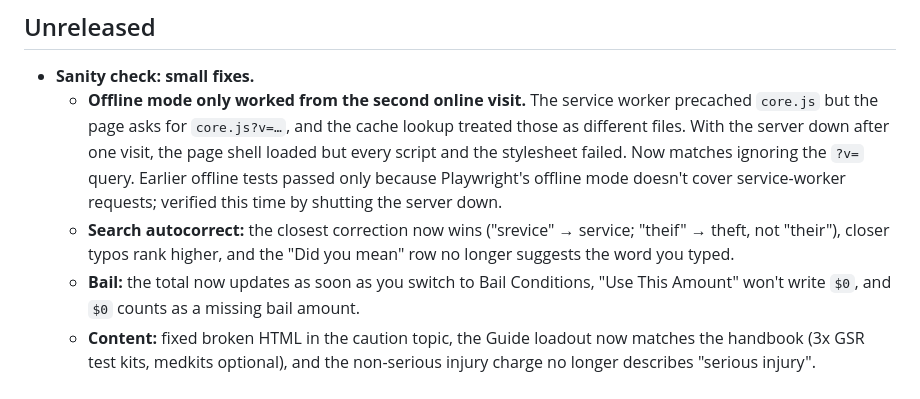
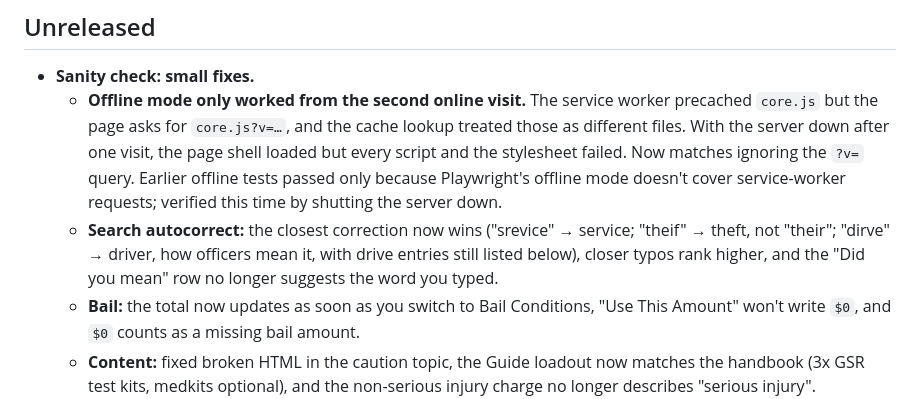
Before and after one commit to ajil79/Vicpol-V7, a Markdown page: docs/CHANGELOG.md, the part around the change. GitHub-like rendering.

Commit message:
Changelog: restore the dirve -> driver note
Co-Authored-By: Claude Opus 5.5 <noreply@anthropic.com>
Claude-Session: https://claude.ai/code/session_011WZPZjdYRKoghRfTKrTf63

```diff
--- a/docs/CHANGELOG.md
+++ b/docs/CHANGELOG.md
@@ -11,7 +11,9 @@ Newest first. Dates are the commit dates on `main`.
     stylesheet failed. Now matches ignoring the `?v=` query. Earlier offline tests passed only
     because Playwright's offline mode doesn't cover service-worker requests; verified this time by
     shutting the server down.
-  - **Search autocorrect:** the closest correction now wins ("srevice" → service; "theif" → theft, not "their"), closer typos rank higher, and the
+  - **Search autocorrect:** the closest correction now wins ("srevice" → service; "theif" →
+    theft, not "their"; "dirve" → driver, how officers mean it, with drive entries still listed
+    below), closer typos rank higher, and the
     "Did you mean" row no longer suggests the word you typed.
   - **Bail:** the total now updates as soon as you switch to Bail Conditions, "Use This Amount"
     won't write `$0`, and `$0` counts as a missing bail amount.
```
